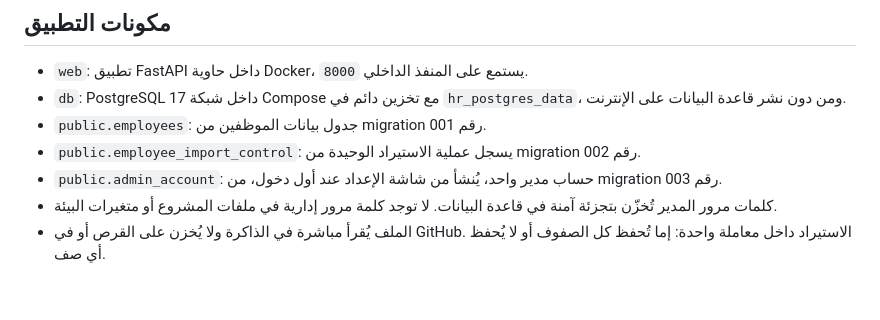
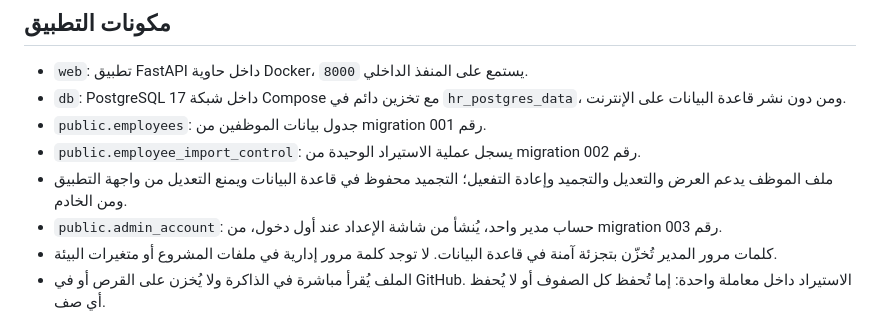
Before and after one commit to WalaaPRCS/HR, a Markdown page: README.md, the part around the change. Drawn GitHub-style; blank space fills up the shorter version.

Commit message:
Document employee edit and freeze controls

```diff
--- a/README.md
+++ b/README.md
@@ -8,6 +8,7 @@
 - `db`: PostgreSQL 17 داخل شبكة Compose مع تخزين دائم في `hr_postgres_data`، ومن دون نشر قاعدة البيانات على الإنترنت.
 - `public.employees`: جدول بيانات الموظفين من migration رقم 001.
 - `public.employee_import_control`: يسجل عملية الاستيراد الوحيدة من migration رقم 002.
+- ملف الموظف يدعم العرض والتعديل والتجميد وإعادة التفعيل؛ التجميد محفوظ في قاعدة البيانات ويمنع التعديل من واجهة التطبيق ومن الخادم.
 - `public.admin_account`: حساب مدير واحد، يُنشأ من شاشة الإعداد عند أول دخول، من migration رقم 003.
 - كلمات مرور المدير تُخزّن بتجزئة آمنة في قاعدة البيانات. لا توجد كلمة مرور إدارية في ملفات المشروع أو متغيرات البيئة.
 - الملف يُقرأ مباشرة في الذاكرة ولا يُخزن على القرص أو في GitHub. الاستيراد داخل معاملة واحدة: إما تُحفظ كل الصفوف أو لا يُحفظ أي صف.
```
